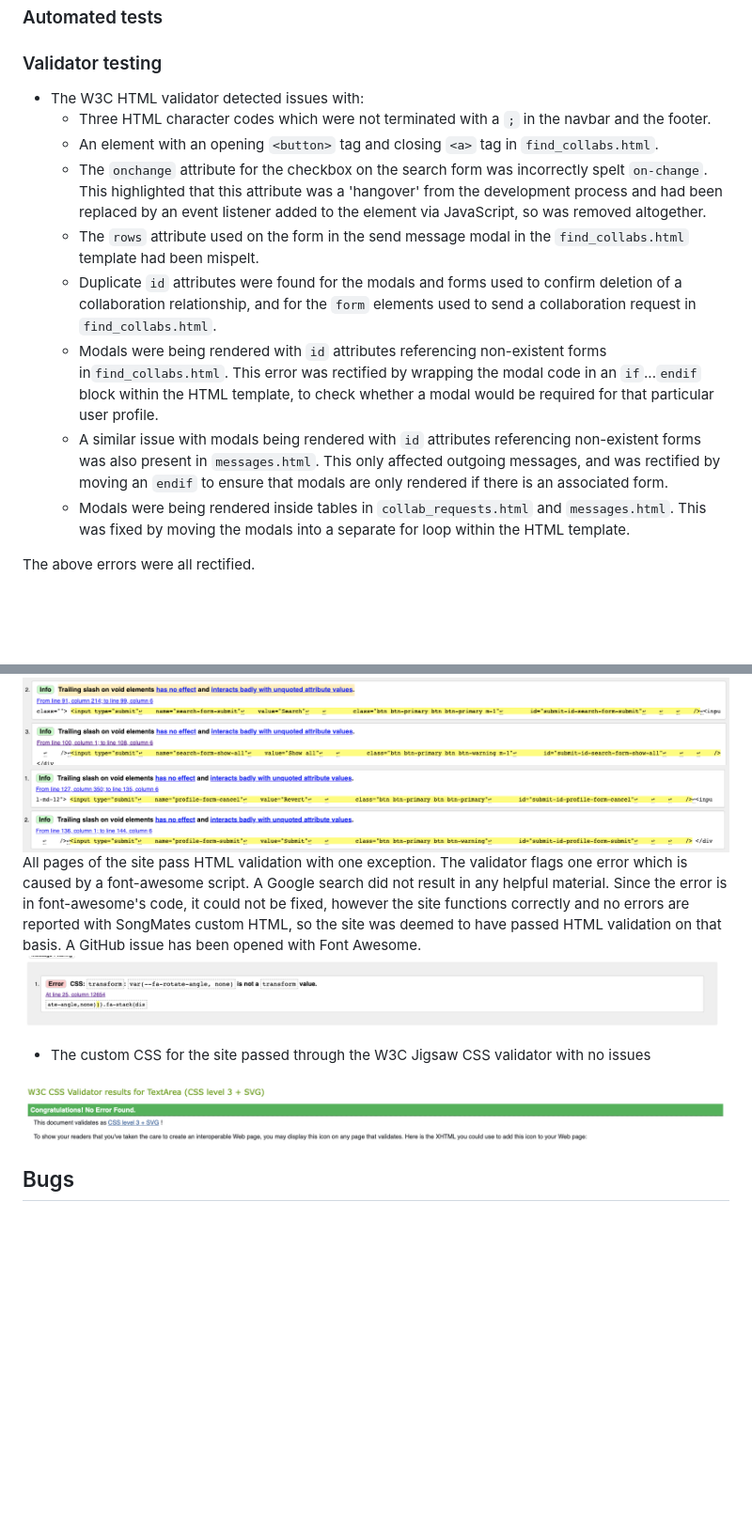
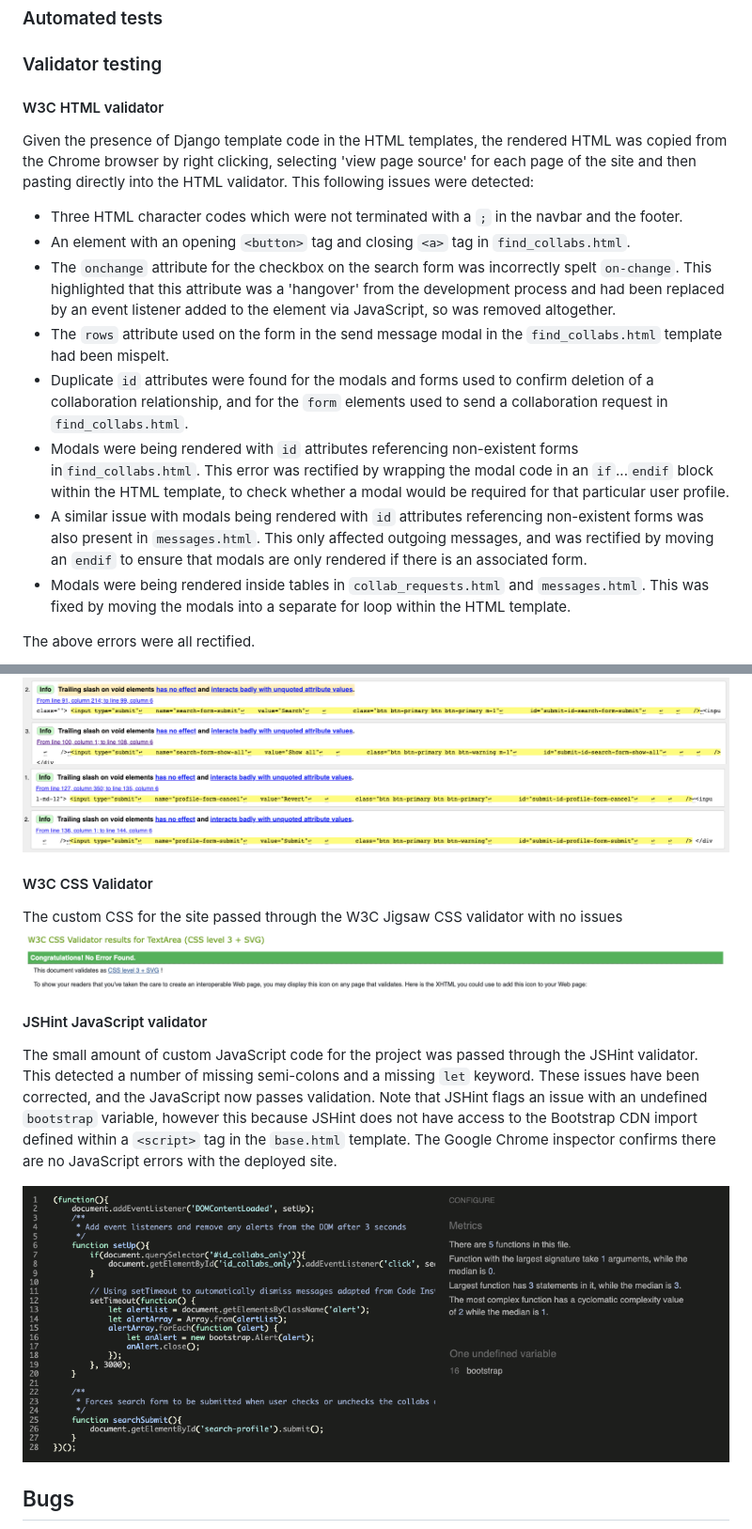
Before and after one commit to andy-guttridge/song-mates, a Markdown page: README.md, 2 parts joined by grey strips. Shown: that part at 94% size. Drawn GitHub-style; pictures changed too: readme_media/html_error.png (deleted), readme_media/js_hint.png (added); blank space fills up the shorter version.

Commit message:
Docs: update read-me; Fix: fix JS validation errors

```diff
--- a/README.md
+++ b/README.md
@@ -94,16 +94,17 @@ Front end CSS and JavaScript library
 
 ### Validator testing
 
-- The W3C HTML validator detected issues with:
-    - Three HTML character codes which were not terminated with a `;`  in the navbar and the footer.
-    - An element with an opening `<button>` tag and closing `<a>` tag in `find_collabs.html`.
-    - The `onchange` attribute for the checkbox on the search form was incorrectly spelt `on-change`. This highlighted that this attribute was a 'hangover' from the development process and had been replaced by an event listener added to the element via JavaScript, so was removed altogether.
-    - The `rows` attribute used on the form in the send message modal in the `find_collabs.html` template had been mispelt.
-    - Duplicate `id` attributes were found for the modals and forms used to confirm deletion of a collaboration relationship, and for the `form` elements used to send a collaboration request in `find_collabs.html`.
-    - Modals were being rendered with `id` attributes referencing non-existent forms in`find_collabs.html`. This error was rectified by wrapping the modal code in an `if`...`endif` block within the HTML template, to check whether a modal would be required for that particular user profile.
-    - A similar issue with modals being rendered with `id` attributes referencing non-existent forms was also present in `messages.html`. This only affected outgoing messages, and was rectified by moving an `endif` to ensure that modals are only rendered if there is an associated form.
-    - Modals were being rendered inside tables in `collab_requests.html` and `messages.html`. This was fixed by moving the modals into a separate for loop within the HTML template.
+#### W3C HTML validator
 
+Given the presence of Django template code in the HTML templates, the rendered HTML was copied from the Chrome browser by right clicking, selecting 'view page source' for each page of the site and then pasting directly into the HTML validator. This following issues were detected:
+- Three HTML character codes which were not terminated with a `;`  in the navbar and the footer.
+- An element with an opening `<button>` tag and closing `<a>` tag in `find_collabs.html`.
+- The `onchange` attribute for the checkbox on the search form was incorrectly spelt `on-change`. This highlighted that this attribute was a 'hangover' from the development process and had been replaced by an event listener added to the element via JavaScript, so was removed altogether.
+- The `rows` attribute used on the form in the send message modal in the `find_collabs.html` template had been mispelt.
+- Duplicate `id` attributes were found for the modals and forms used to confirm deletion of a collaboration relationship, and for the `form` elements used to send a collaboration request in `find_collabs.html`.
+- Modals were being rendered with `id` attributes referencing non-existent forms in`find_collabs.html`. This error was rectified by wrapping the modal code in an `if`...`endif` block within the HTML template, to check whether a modal would be required for that particular user profile.
+- A similar issue with modals being rendered with `id` attributes referencing non-existent forms was also present in `messages.html`. This only affected outgoing messages, and was rectified by moving an `endif` to ensure that modals are only rendered if there is an associated form.
+- Modals were being rendered inside tables in `collab_requests.html` and `messages.html`. This was fixed by moving the modals into a separate for loop within the HTML template.
 
 The above errors were all rectified.
 
@@ -112,13 +113,14 @@ The validator also produced the following information about closing slashes on v
 <img src="readme_media/trailing_slashes_1.png">
 <img src="readme_media/trailing_slashes_2.png">
 
-
-All pages of the site pass HTML validation with one exception. The validator flags one error which is caused by a font-awesome script. A Google search did not result in any helpful material. Since the error is in font-awesome's code, it could not be fixed, however the site functions correctly and no errors are reported with SongMates custom HTML, so the site was deemed to have passed HTML validation on that basis. A GitHub issue has been opened with Font Awesome.
-<img src="readme_media/html_error.png">
-- The custom CSS for the site passed through the W3C Jigsaw CSS validator with no issues
+#### W3C CSS Validator
+The custom CSS for the site passed through the W3C Jigsaw CSS validator with no issues
 <img src="readme_media/css_validation.png">
 
+#### JSHint JavaScript validator
+The small amount of custom JavaScript code for the project was passed through the JSHint validator. This detected a number of missing semi-colons and a missing `let` keyword. These issues have been corrected, and the JavaScript now passes validation. Note that JSHint flags an issue with an undefined `bootstrap` variable, however this because JSHint does not have access to the Bootstrap CDN import defined within a `<script>` tag in the `base.html` template. The Google Chrome inspector confirms there are no JavaScript errors with the deployed site.
 
+<img src="readme_media/js_hint.png">
 
 ##  Bugs
 
```
Also changed, not shown: 2 other files.
